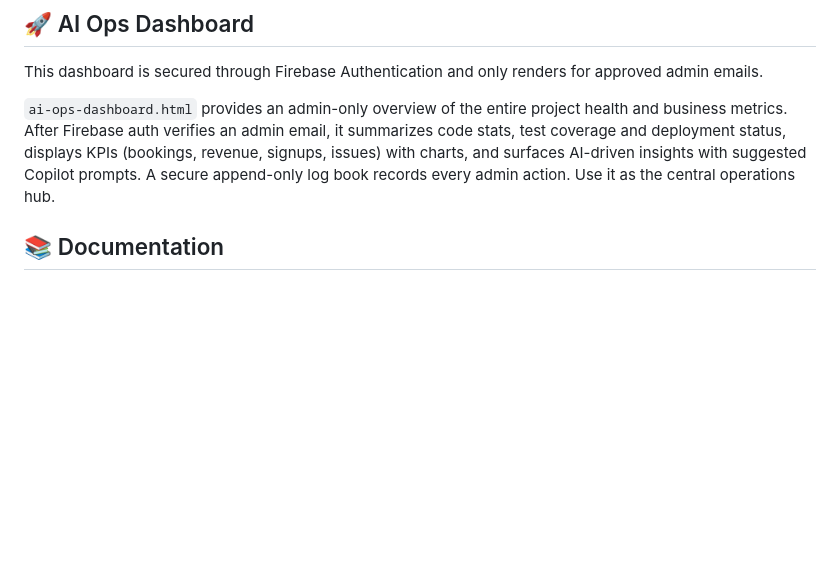
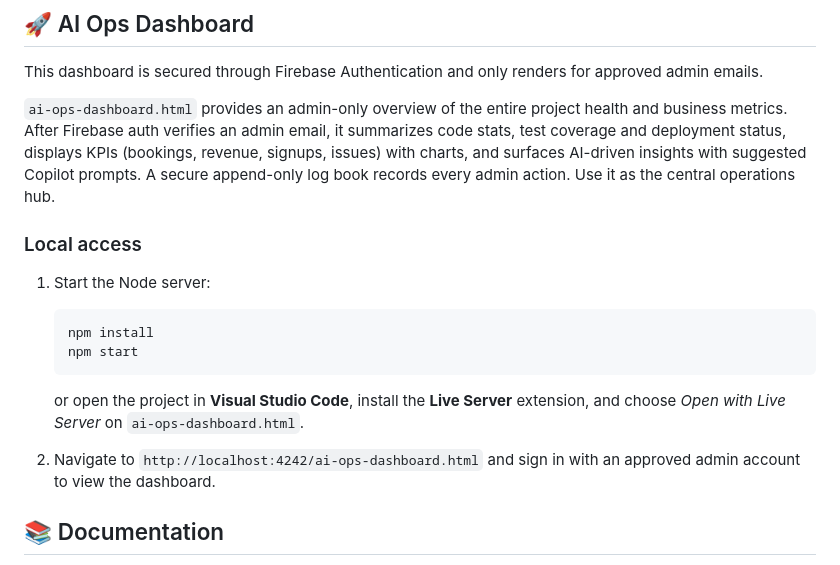
Before and after one commit to Csp-Ai/hybriddancers, a Markdown page: README.md, the part around the change. Drawn GitHub-style; blank space fills up the shorter version.

Commit message:
Document local setup for AI Ops dashboard

````diff
--- a/README.md
+++ b/README.md
@@ -72,6 +72,19 @@ This dashboard is secured through Firebase Authentication and only renders for a
 
 `ai-ops-dashboard.html` provides an admin-only overview of the entire project health and business metrics. After Firebase auth verifies an admin email, it summarizes code stats, test coverage and deployment status, displays KPIs (bookings, revenue, signups, issues) with charts, and surfaces AI-driven insights with suggested Copilot prompts. A secure append-only log book records every admin action. Use it as the central operations hub.
 
+### Local access
+
+1. Start the Node server:
+
+   ```bash
+   npm install
+   npm start
+   ```
+
+   or open the project in **Visual Studio Code**, install the **Live Server** extension, and choose *Open with Live Server* on `ai-ops-dashboard.html`.
+
+2. Navigate to `http://localhost:4242/ai-ops-dashboard.html` and sign in with an approved admin account to view the dashboard.
+
 
 
 
````
